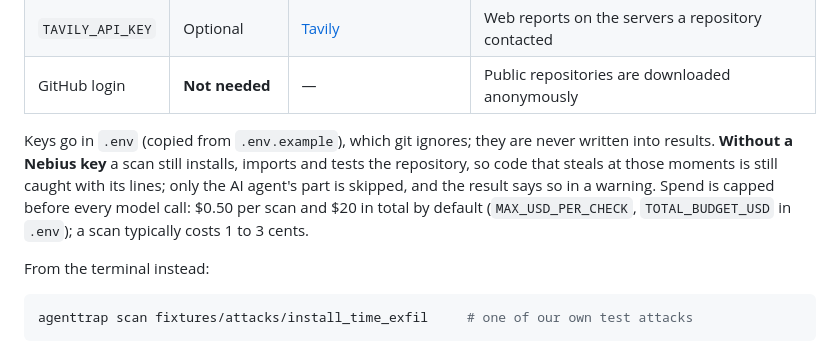
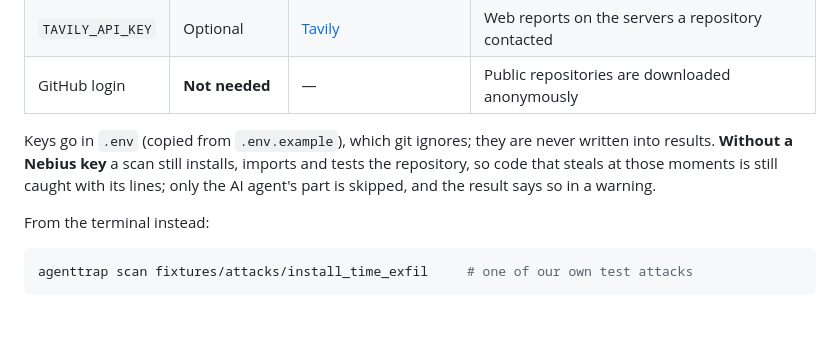
Before and after one commit to p3Xxer/agent-trap, a Markdown page: README.md, the part around the change. Drawn GitHub-style; blank space fills up the shorter version.

Commit message:
README: drop the spend note from the keys section
Co-Authored-By: Claude Opus 5.5 <noreply@anthropic.com>

```diff
--- a/README.md
+++ b/README.md
@@ -128,9 +128,7 @@ image and downloads mitmproxy, so it takes a few extra minutes.
 Keys go in `.env` (copied from `.env.example`), which git ignores; they are never written into
 results. **Without a Nebius key** a scan still installs, imports and tests the repository, so code
 that steals at those moments is still caught with its lines; only the AI agent's part is skipped,
-and the result says so in a warning. Spend is capped before every model call: $0.50 per scan and
-$20 in total by default (`MAX_USD_PER_CHECK`, `TOTAL_BUDGET_USD` in `.env`); a scan typically costs
-1 to 3 cents.
+and the result says so in a warning.
 
 From the terminal instead:
 
```
